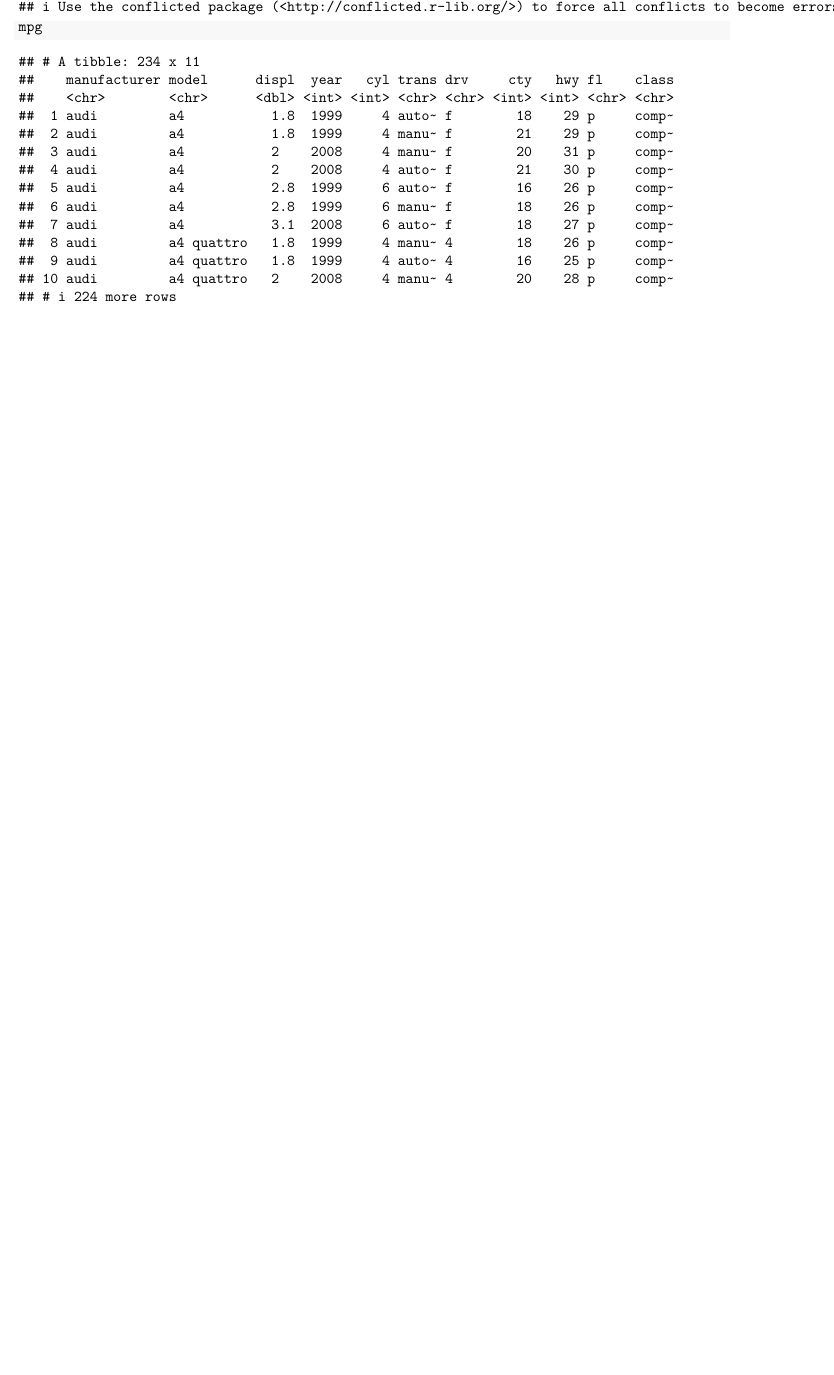
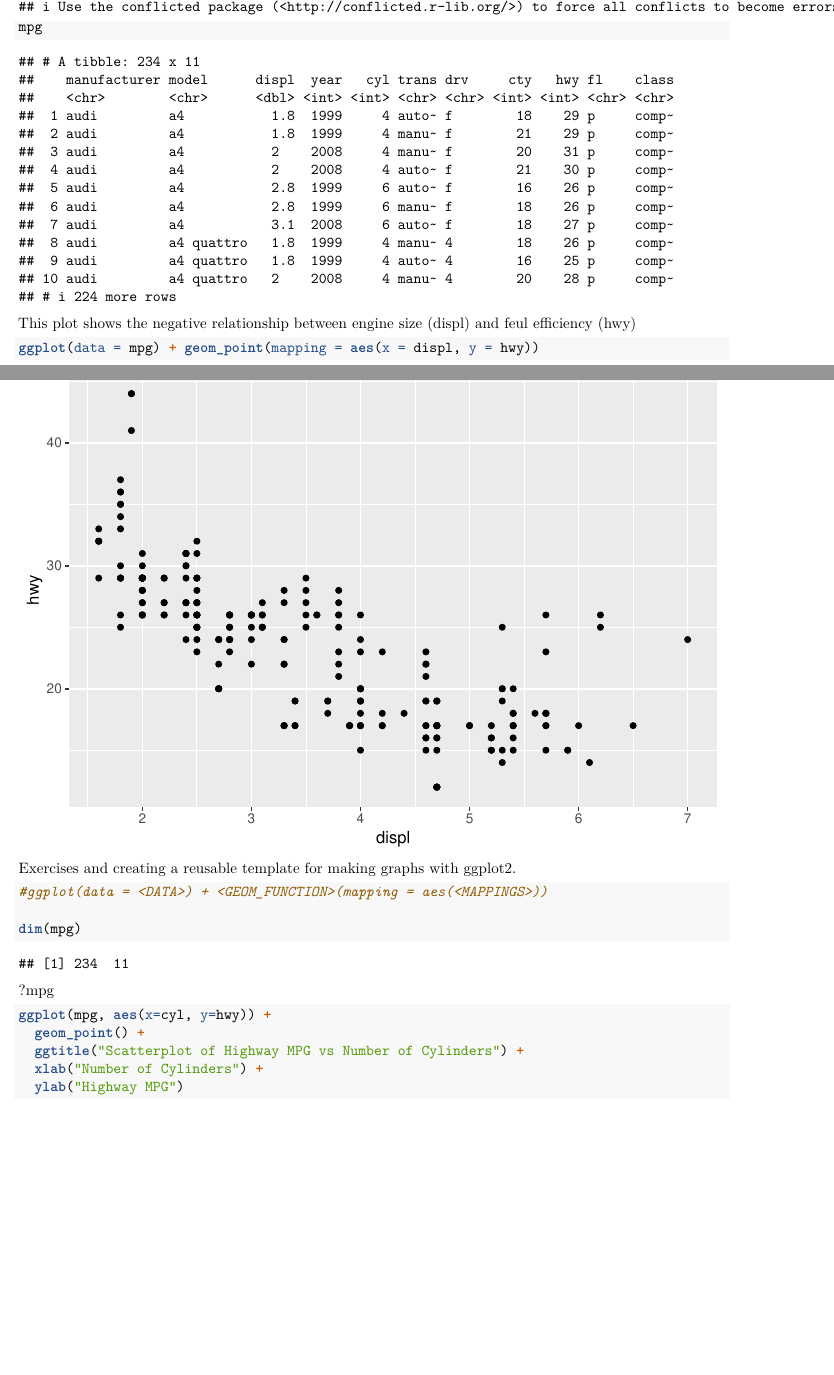
Before and after one commit to direnz/RforDataScience, an R Markdown document (ch1DataVizggplot2/ch1DataVizggplot2.Rmd): part of the page before the commit and two parts of pages 1 and 2 of 4 after it, the two joined at a grey line, cut so that both start at the same text, the shorter picture padded with empty space. Rendered offline with R 4.5, knitr and Pandoc, then LaTeX, with nearby package versions; code that draws random numbers runs with fixed seeds of ours.

Commit message:
Update ch1DataVizggplot2.Rmd

````diff
--- a/ch1DataVizggplot2/ch1DataVizggplot2.Rmd
+++ b/ch1DataVizggplot2/ch1DataVizggplot2.Rmd
@@ -15,3 +15,30 @@ knitr::opts_chunk$set(echo = TRUE)
 library(tidyverse)
 
 mpg
+```
+
+This plot shows the negative relationship between engine size (displ) and feul efficiency (hwy)
+```{r}
+ggplot(data = mpg) + geom_point(mapping = aes(x = displ, y = hwy))
+
+```
+Exercises and creating a reusable template for making graphs with ggplot2.
+```{r}
+#ggplot(data = <DATA>) + <GEOM_FUNCTION>(mapping = aes(<MAPPINGS>))
+
+dim(mpg)
+
+
+```
+?mpg
+```{r}
+
+
+ggplot(mpg, aes(x=cyl, y=hwy)) +
+  geom_point() +
+  ggtitle("Scatterplot of Highway MPG vs Number of Cylinders") +
+  xlab("Number of Cylinders") +
+  ylab("Highway MPG")
+
+
+ggplot(mpg, aes(x=class, y=drv)) +
````
Also changed, not shown: ch1DataVizggplot2/ch1DataVizggplot2.Rmd (19 more changed lines).
